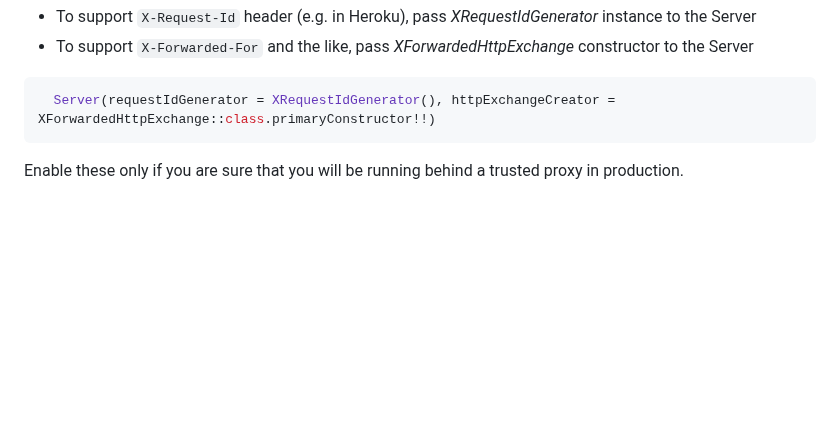
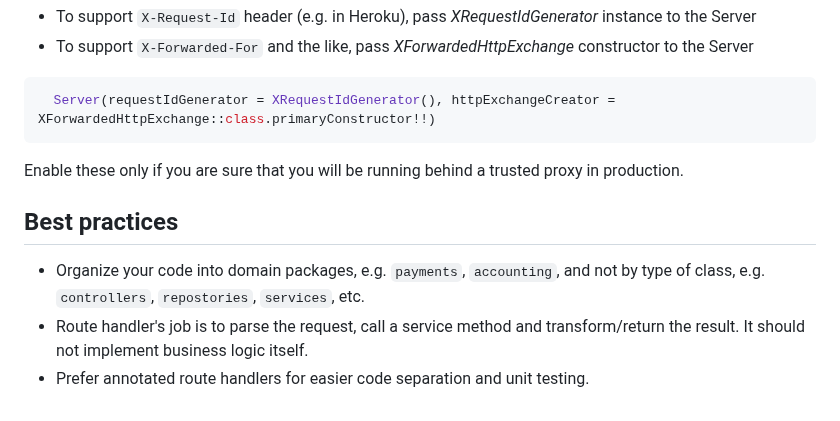
Before and after one commit to codeborne/klite, a Markdown page: server/README.md, the part around the change. GitHub-like rendering; blank space fills up the shorter version.

Commit message:
add some best practices

````diff
--- a/server/README.md
+++ b/server/README.md
@@ -111,3 +111,10 @@ Proxies will forward some standard headers, that your app will need to understan
 ```
 
 Enable these only if you are sure that you will be running behind a trusted proxy in production.
+
+
+## Best practices
+
+* Organize your code into domain packages, e.g. `payments`, `accounting`, and not by type of class, e.g. `controllers`, `repostories`, `services`, etc.
+* Route handler's job is to parse the request, call a service method and transform/return the result. It should not implement business logic itself.
+* Prefer annotated route handlers for easier code separation and unit testing.
````
